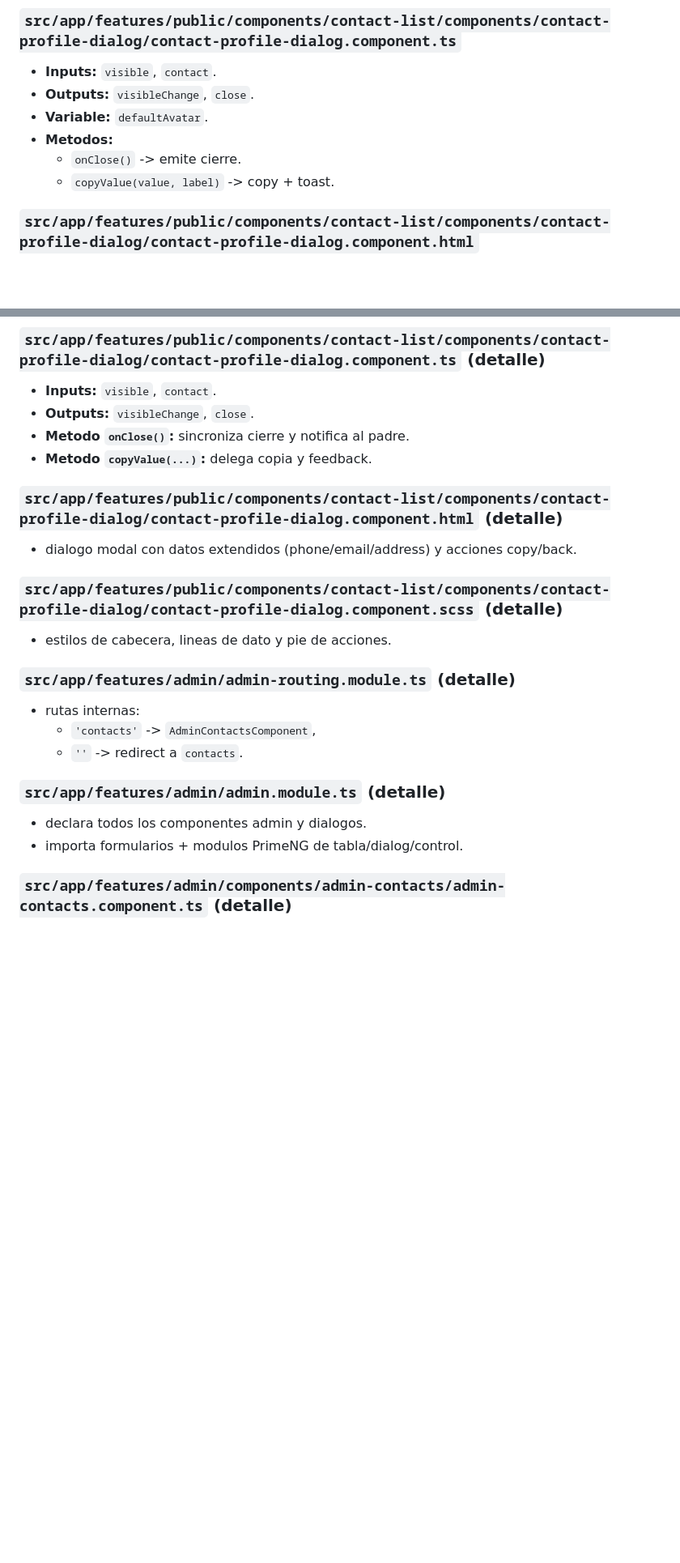
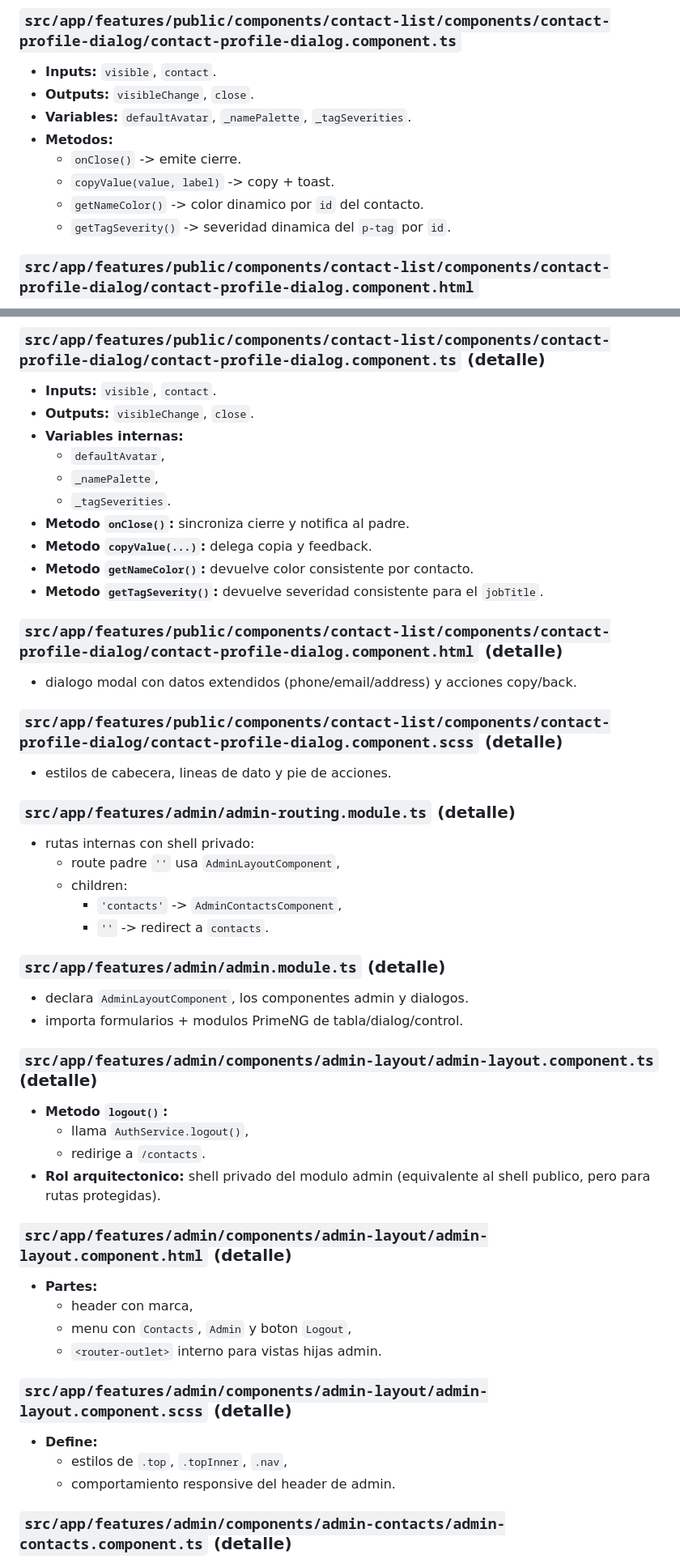
Before and after one commit to jesusfelix56/Profolio-de-jesus, a Markdown page: Profolio de jesus/explicacion.md, 2 parts joined by grey strips. Shown at 81% size. GitHub-like rendering; blank space fills up the shorter version.

```diff
--- a/Profolio de jesus/explicacion.md
+++ b/Profolio de jesus/explicacion.md
@@ -273,10 +273,12 @@ Regla de lectura: cada archivo aparece una sola vez con su funcion real, lo que
 ### `src/app/features/public/components/contact-list/components/contact-profile-dialog/contact-profile-dialog.component.ts`
 - **Inputs:** `visible`, `contact`.
 - **Outputs:** `visibleChange`, `close`.
-- **Variable:** `defaultAvatar`.
+- **Variables:** `defaultAvatar`, `_namePalette`, `_tagSeverities`.
 - **Metodos:**
   - `onClose()` -> emite cierre.
   - `copyValue(value, label)` -> copy + toast.
+  - `getNameColor()` -> color dinamico por `id` del contacto.
+  - `getTagSeverity()` -> severidad dinamica del `p-tag` por `id`.
 
 ### `src/app/features/public/components/contact-list/components/contact-profile-dialog/contact-profile-dialog.component.html`
 - modal (`p-dialog`) con datos completos y botones de copiar.
@@ -748,8 +769,14 @@ En cada archivo se explica: flujo real, exportaciones, variables, metodos, entra
 ### `src/app/features/public/components/contact-list/components/contact-profile-dialog/contact-profile-dialog.component.ts` (detalle)
 - **Inputs:** `visible`, `contact`.
 - **Outputs:** `visibleChange`, `close`.
+- **Variables internas:**
+  - `defaultAvatar`,
+  - `_namePalette`,
+  - `_tagSeverities`.
 - **Metodo `onClose()`:** sincroniza cierre y notifica al padre.
 - **Metodo `copyValue(...)`:** delega copia y feedback.
+- **Metodo `getNameColor()`:** devuelve color consistente por contacto.
+- **Metodo `getTagSeverity()`:** devuelve severidad consistente para el `jobTitle`.
 
 ### `src/app/features/public/components/contact-list/components/contact-profile-dialog/contact-profile-dialog.component.html` (detalle)
 - dialogo modal con datos extendidos (phone/email/address) y acciones copy/back.
@@ -758,13 +785,32 @@ En cada archivo se explica: flujo real, exportaciones, variables, metodos, entra
 - estilos de cabecera, lineas de dato y pie de acciones.
 
 ### `src/app/features/admin/admin-routing.module.ts` (detalle)
-- rutas internas:
-  - `'contacts'` -> `AdminContactsComponent`,
-  - `''` -> redirect a `contacts`.
+- rutas internas con shell privado:
+  - route padre `''` usa `AdminLayoutComponent`,
+  - children:
+    - `'contacts'` -> `AdminContactsComponent`,
+    - `''` -> redirect a `contacts`.
 
 ### `src/app/features/admin/admin.module.ts` (detalle)
-- declara todos los componentes admin y dialogos.
+- declara `AdminLayoutComponent`, los componentes admin y dialogos.
 - importa formularios + modulos PrimeNG de tabla/dialog/control.
+
+### `src/app/features/admin/components/admin-layout/admin-layout.component.ts` (detalle)
+- **Metodo `logout()`:**
+  - llama `AuthService.logout()`,
+  - redirige a `/contacts`.
+- **Rol arquitectonico:** shell privado del modulo admin (equivalente al shell publico, pero para rutas protegidas).
+
+### `src/app/features/admin/components/admin-layout/admin-layout.component.html` (detalle)
+- **Partes:**
+  - header con marca,
+  - menu con `Contacts`, `Admin` y boton `Logout`,
+  - `<router-outlet>` interno para vistas hijas admin.
+
+### `src/app/features/admin/components/admin-layout/admin-layout.component.scss` (detalle)
+- **Define:**
+  - estilos de `.top`, `.topInner`, `.nav`,
+  - comportamiento responsive del header de admin.
 
 ### `src/app/features/admin/components/admin-contacts/admin-contacts.component.ts` (detalle)
 - **Estado de pagina:**
```
Also changed, not shown: other parts of Profolio de jesus/explicacion.md (+25 -6 lines).
